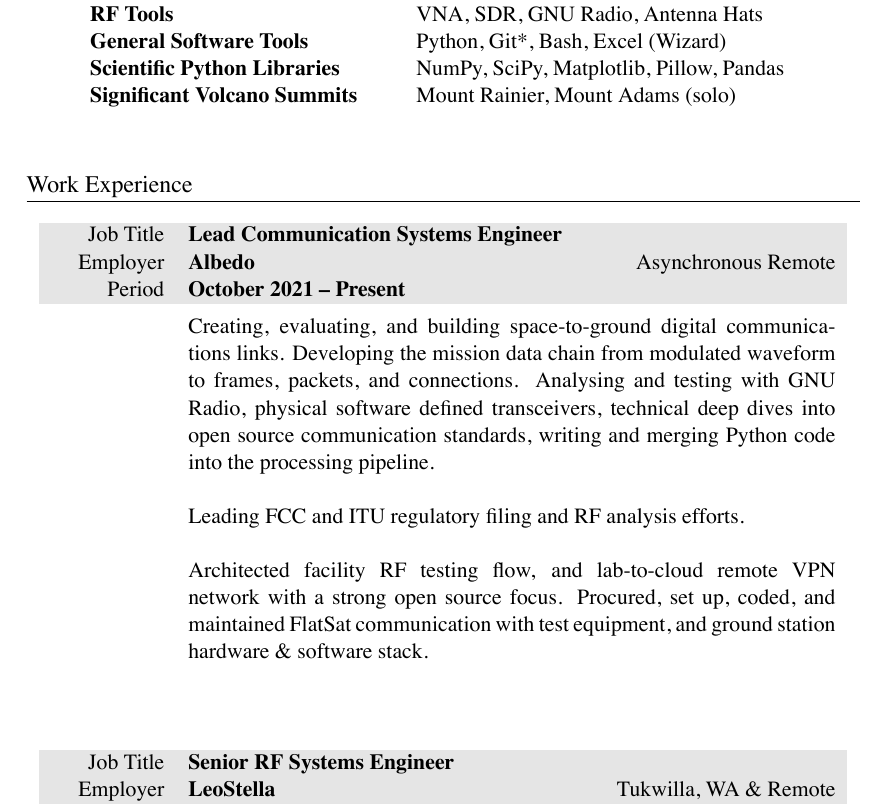
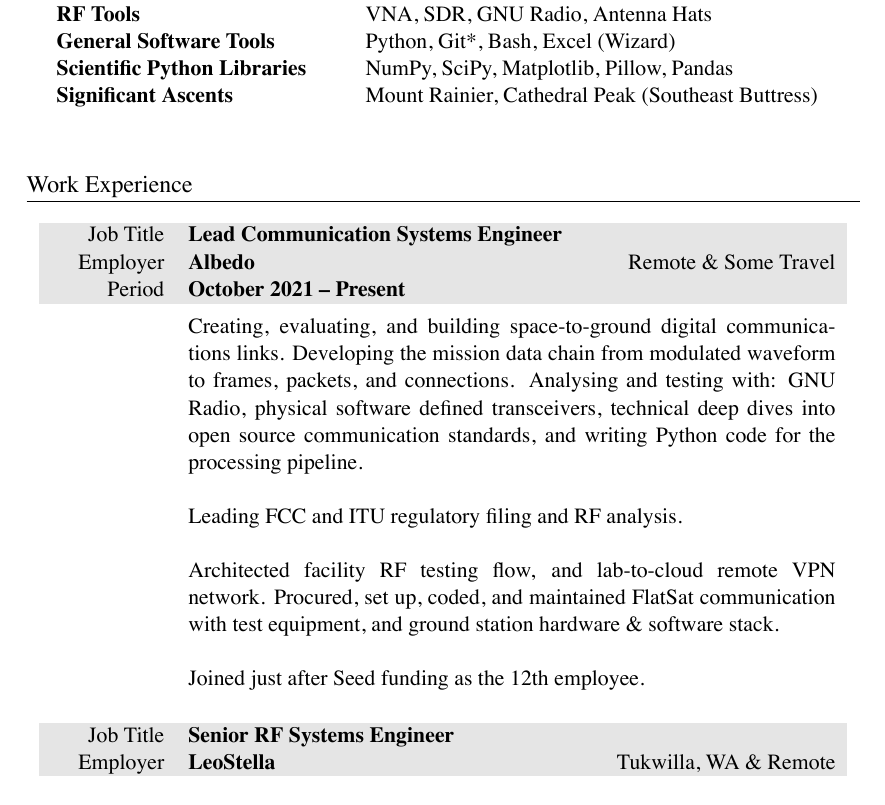
Before and after one commit to markopfell/life, a LaTeX CV (work/electrical_engineering/mark_opfell,ee_resume.tex): part of page 1 of 2, cut so that both start at the same text. The pictures show the PDF file work/electrical_engineering/mark_opfell,ee_resume.pdf that the author committed with the source.

Commit message:
Minor polishing

```diff
--- a/work/electrical_engineering/mark_opfell,ee_resume.tex
+++ b/work/electrical_engineering/mark_opfell,ee_resume.tex
@@ -61,7 +61,7 @@
 General Software Tools & Python, Git*, Bash, Excel (Wizard)\\
 Scientific Python Libraries & NumPy, SciPy, Matplotlib, Pillow, Pandas\\
 %Cloud & AWS, Azure \\ %Blacksky, Leostella public knowledge
-Significant Volcano Summits & Mount Rainier, Mount Adams (solo)\\%, 5 Gallon Buckets \\
+Significant Ascents & Mount Rainier, Cathedral Peak (Southeast Buttress)\\%, 5 Gallon Buckets \\
 %Significant Descents & Camp Muir (Winter), Skykomish (Class III+) \\
 \\
 \end{tabular}
@@ -72,27 +72,28 @@
 
 \begin{tabularx}{0.97\linewidth}{>{\raggedleft\scshape}p{2cm}X}
 \gray Job Title & \textbf{Lead Communication Systems Engineer}\\
-\gray Employer & \textbf{Albedo} \hfill Asynchronous Remote\\
+\gray Employer & \textbf{Albedo} \hfill Remote \& Some Travel\\
 \gray Period & \textbf{October 2021 -- Present}\\
 %total yearly compensation: $198,682.21 + 90,000 stock valued at $3/share, paid $0.01/share w, company_size=20
+%base $175,000
 &
 \vspace{-0.15 cm}
-Creating, evaluating, and building space-to-ground digital communications links. Developing the mission data chain from modulated waveform to frames, packets, and connections. Analysing and testing with GNU Radio, physical software defined transceivers, technical deep dives into open source communication standards, writing and merging Python code into the processing pipeline.
+Creating, evaluating, and building space-to-ground digital communications links. Developing the mission data chain from modulated waveform to frames, packets, and connections. Analysing and testing with: GNU Radio, physical software defined transceivers, technical deep dives into open source communication standards, and writing Python code for the processing pipeline.
 \newline
 \newline
-Leading FCC and ITU regulatory filing and RF analysis efforts.
+Leading FCC and ITU regulatory filing and RF analysis.
 \newline
 \newline
-Architected facility RF testing flow, and lab-to-cloud remote VPN network with a strong open source focus. Procured, set up, coded, and maintained FlatSat communication with test equipment, and ground station hardware \& software stack.
+Architected facility RF testing flow, and lab-to-cloud remote VPN network. Procured, set up, coded, and maintained FlatSat communication with test equipment, and ground station hardware \& software stack.
 \newline
 \newline
-%Continuously building consensus with the founders (CTO, CEO, and CPO) on which space and ground communication business partnerships to pursue. Collaboration on product (satellite imagery) level vision, creation of a 10 year communications technology roadmap, and launch schedule building a multi year work plan burning down realistic technical risks.
+%Continuously building consensus with the founders (CTO, CEO, and CPO) on which space and ground communication business partnerships to pursue. Collaboration on product (satellite imagery) level vision, creation of a 10 year communications technology roadmap, and month-to-month schedule to break down a work plan to get launch while burning down realistic technical risks.
 %\newline
 %\newline
 % Created a realistic and actionable plan to increase satellite constellation average payload data throughput by 42\% yielding a 14\% increase in capacity (directly correlated with revenue).  Validated the plan with large scale year-in-the-life Python link budget modeling and systems engineering showing minimal schedule delay, and technical risk.  Continuously building consensus with the founders: CEO, CTO, and CPO, on which space and ground communication business partnerships to pursue.
 %\newline
 %\newline
-%Albedo raised seed funding in April 2021.  12th Employee.
+Joined just after Seed funding as the 12th employee.
 \\
 \\
 \end{tabularx}
```
Also changed, not shown: work/electrical_engineering/mark_opfell,ee_resume.pdf.
